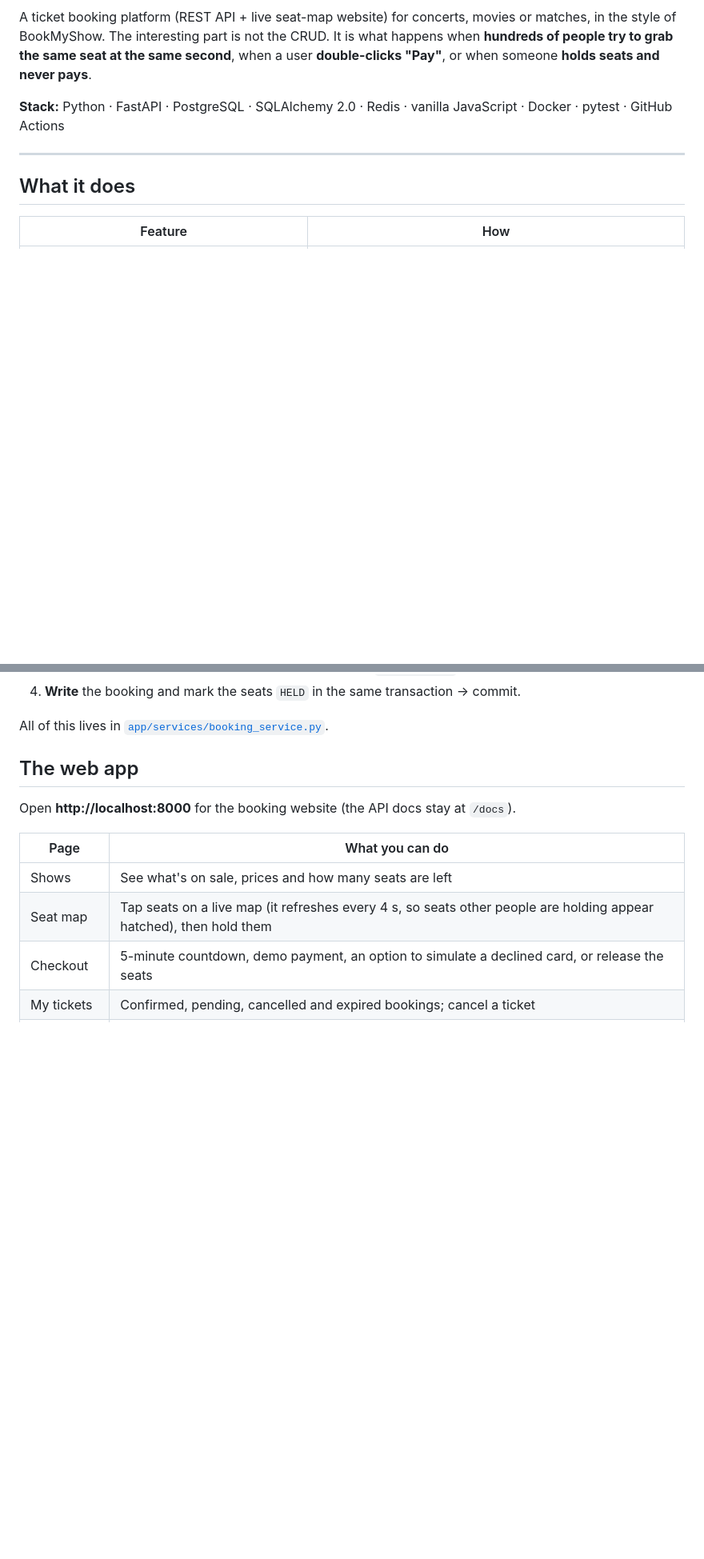
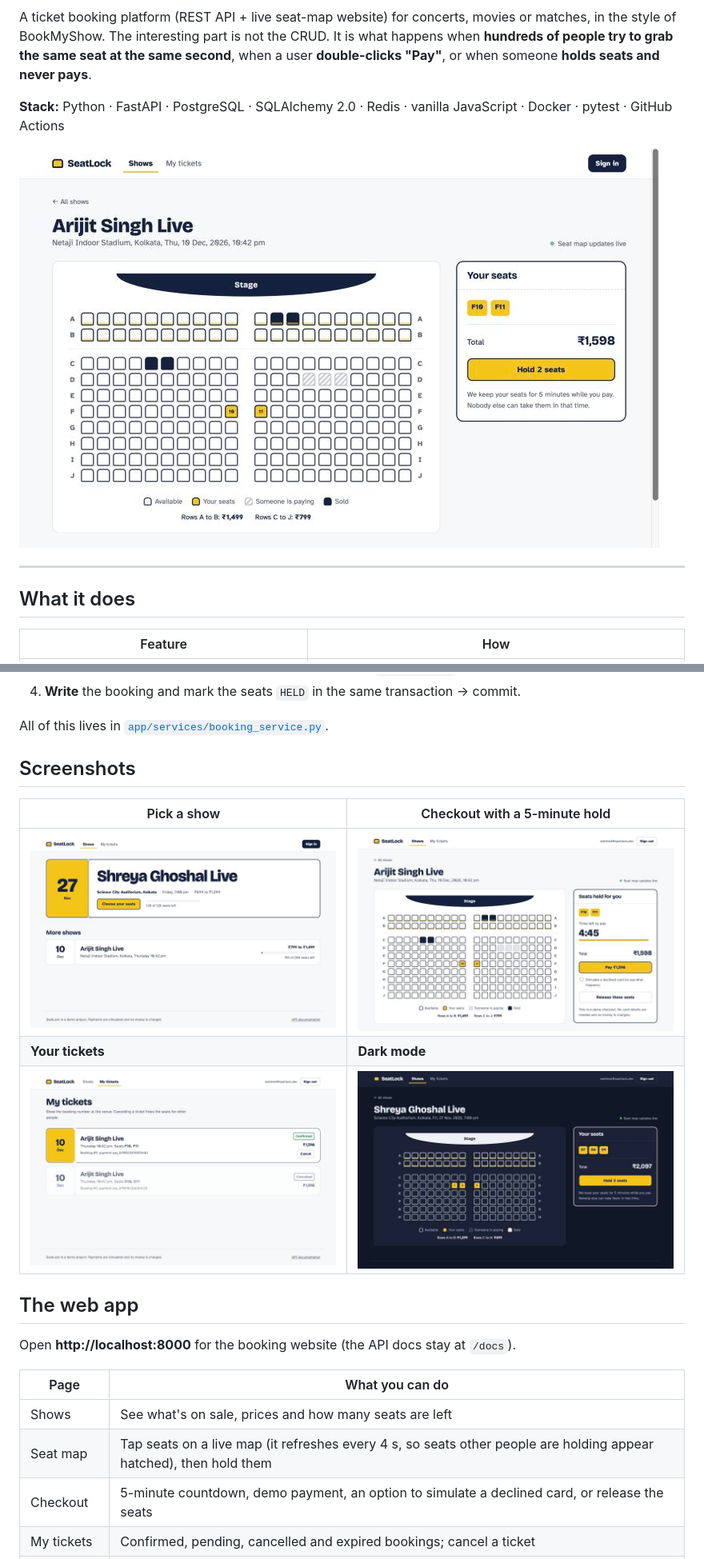
Before and after one commit to adb-create/seatlock, a Markdown page: README.md, 2 parts joined by grey strips. Shown at 80% size. Rendered like a GitHub page; pictures changed too: docs/screenshots/checkout.jpg (added), docs/screenshots/home.jpg (added), docs/screenshots/seat-map-dark.jpg (added); blank space fills up the shorter version.

Commit message:
Add screenshots to README

```diff
--- a/README.md
+++ b/README.md
@@ -8,6 +8,8 @@ to grab the same seat at the same second**, when a user **double-clicks "Pay"**,
 someone **holds seats and never pays**.
 
 **Stack:** Python · FastAPI · PostgreSQL · SQLAlchemy 2.0 · Redis · vanilla JavaScript · Docker · pytest · GitHub Actions
+
+![SeatLock seat map: sold seats, seats someone else is paying for, and your picks in yellow](docs/screenshots/seat-map.jpg)
 
 ---
 
@@ -59,6 +61,14 @@ User B ──┘                          └─ waits for the lock ............
 4. **Write** the booking and mark the seats `HELD` in the same transaction → commit.
 
 All of this lives in [`app/services/booking_service.py`](app/services/booking_service.py).
+
+## Screenshots
+
+| Pick a show | Checkout with a 5-minute hold |
+|---|---|
+| ![Home page](docs/screenshots/home.jpg) | ![Checkout](docs/screenshots/checkout.jpg) |
+| **Your tickets** | **Dark mode** |
+| ![My tickets](docs/screenshots/tickets.jpg) | ![Seat map in dark mode](docs/screenshots/seat-map-dark.jpg) |
 
 ## The web app
 
```
